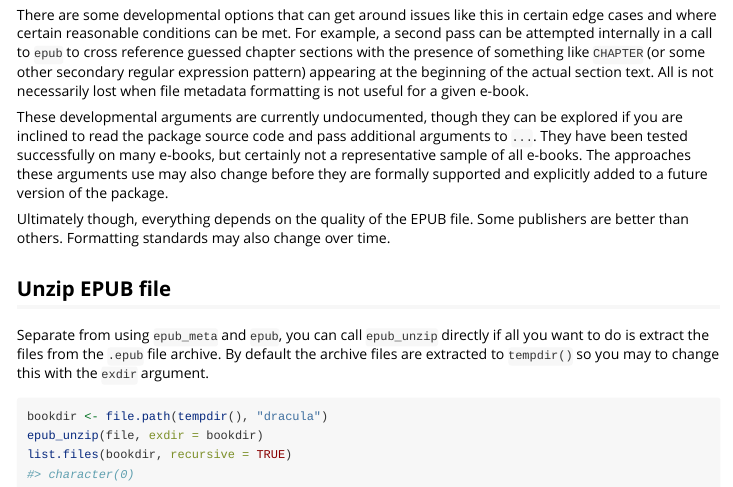
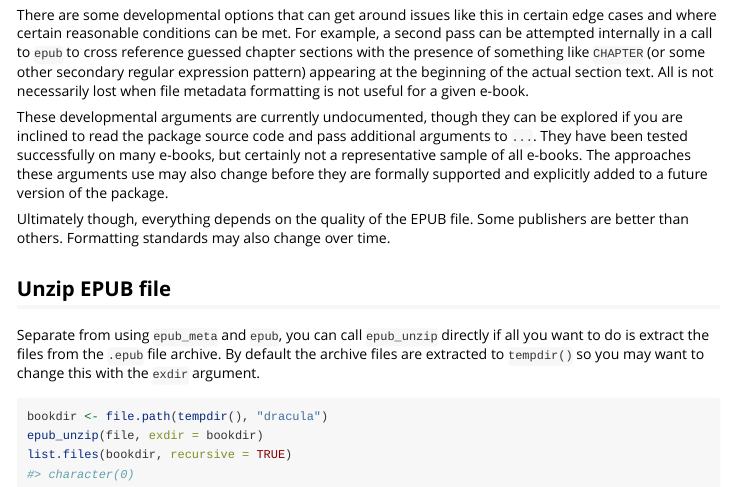
Before and after one commit to ropensci/epubr, an R Markdown document (vignettes/epubr.Rmd): the page in a window 1100 px wide, from 2540 px down. Rendered offline with R 4.5, knitr and Pandoc, with nearby package versions; some code elsewhere in the file could not run offline; common packages that the code uses without loading them are loaded.

Commit message:
Fix typo.

````diff
--- a/vignettes/epubr.Rmd
+++ b/vignettes/epubr.Rmd
@@ -107,7 +107,7 @@ Ultimately though, everything depends on the quality of the EPUB file. Some publ
 
 ## Unzip EPUB file
 
-Separate from using `epub_meta` and `epub`, you can call `epub_unzip` directly if all you want to do is extract the files from the `.epub` file archive. By default the archive files are extracted to `tempdir()` so you may to change this with the `exdir` argument.
+Separate from using `epub_meta` and `epub`, you can call `epub_unzip` directly if all you want to do is extract the files from the `.epub` file archive. By default the archive files are extracted to `tempdir()` so you may want to change this with the `exdir` argument.
 
 ```{r ex6}
 bookdir <- file.path(tempdir(), "dracula")
````
